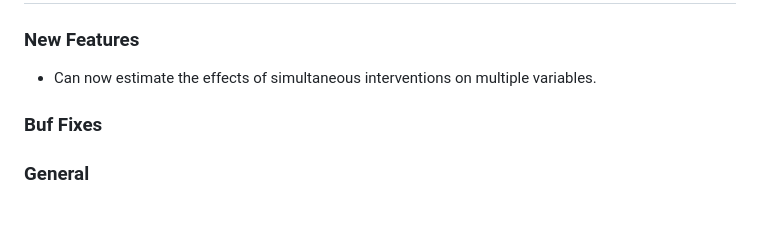
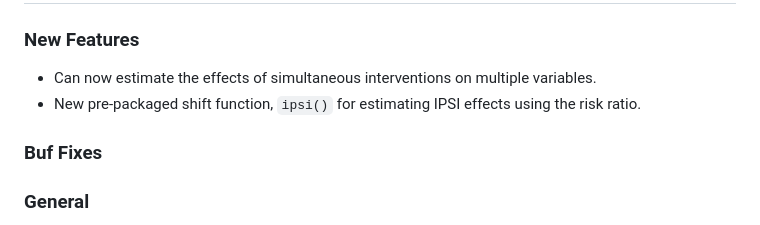
Before and after one commit to nt-williams/lmtp, a Markdown page: NEWS.md, the part around the change. Rendered like a GitHub page.

Commit message:
Updated NEWS

```diff
--- a/NEWS.md
+++ b/NEWS.md
@@ -3,6 +3,7 @@
 ### New Features
 
 -   Can now estimate the effects of simultaneous interventions on multiple variables.
+-   New pre-packaged shift function, `ipsi()` for estimating IPSI effects using the risk ratio.
 
 ### Buf Fixes
 
```
